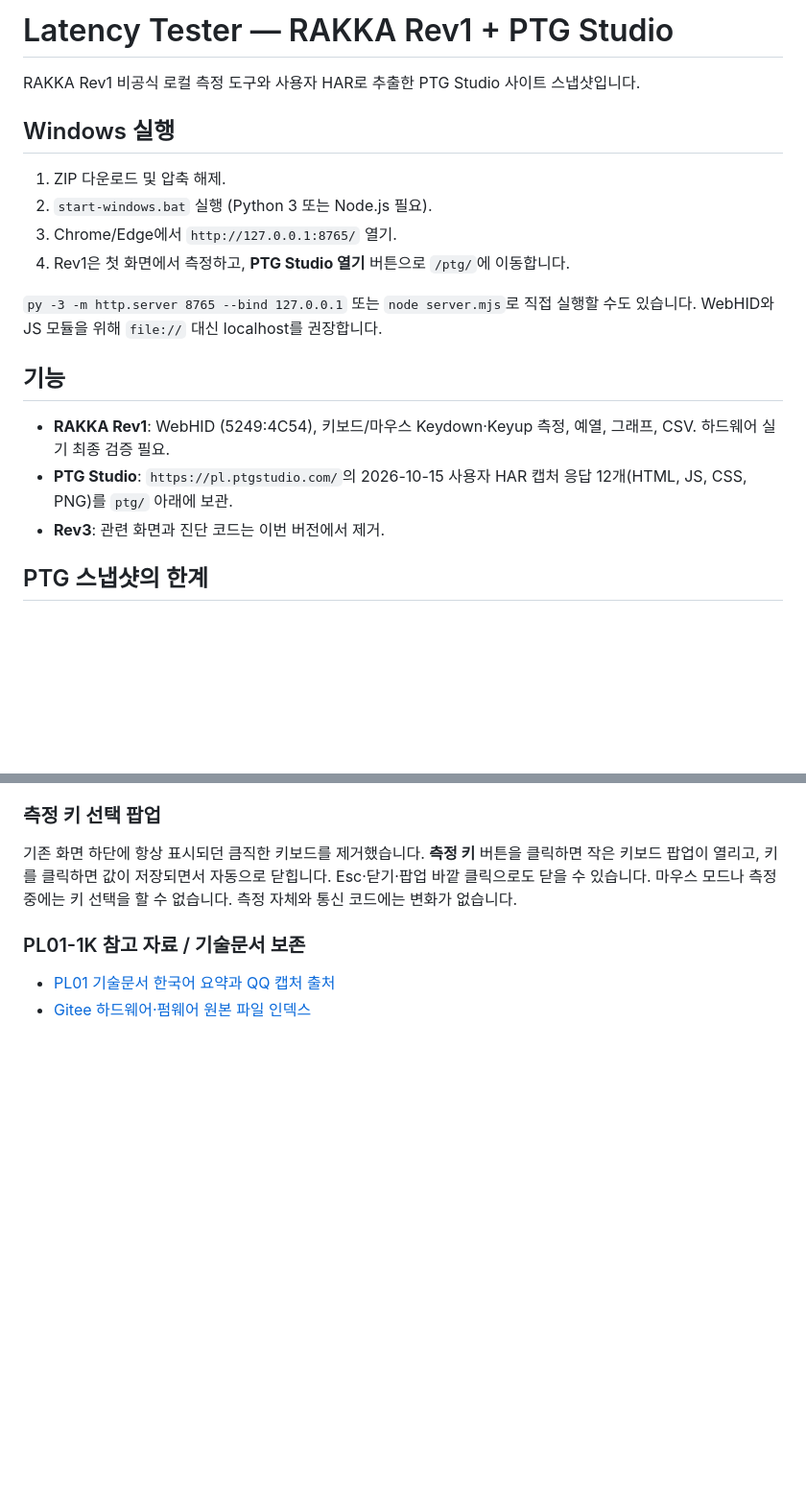
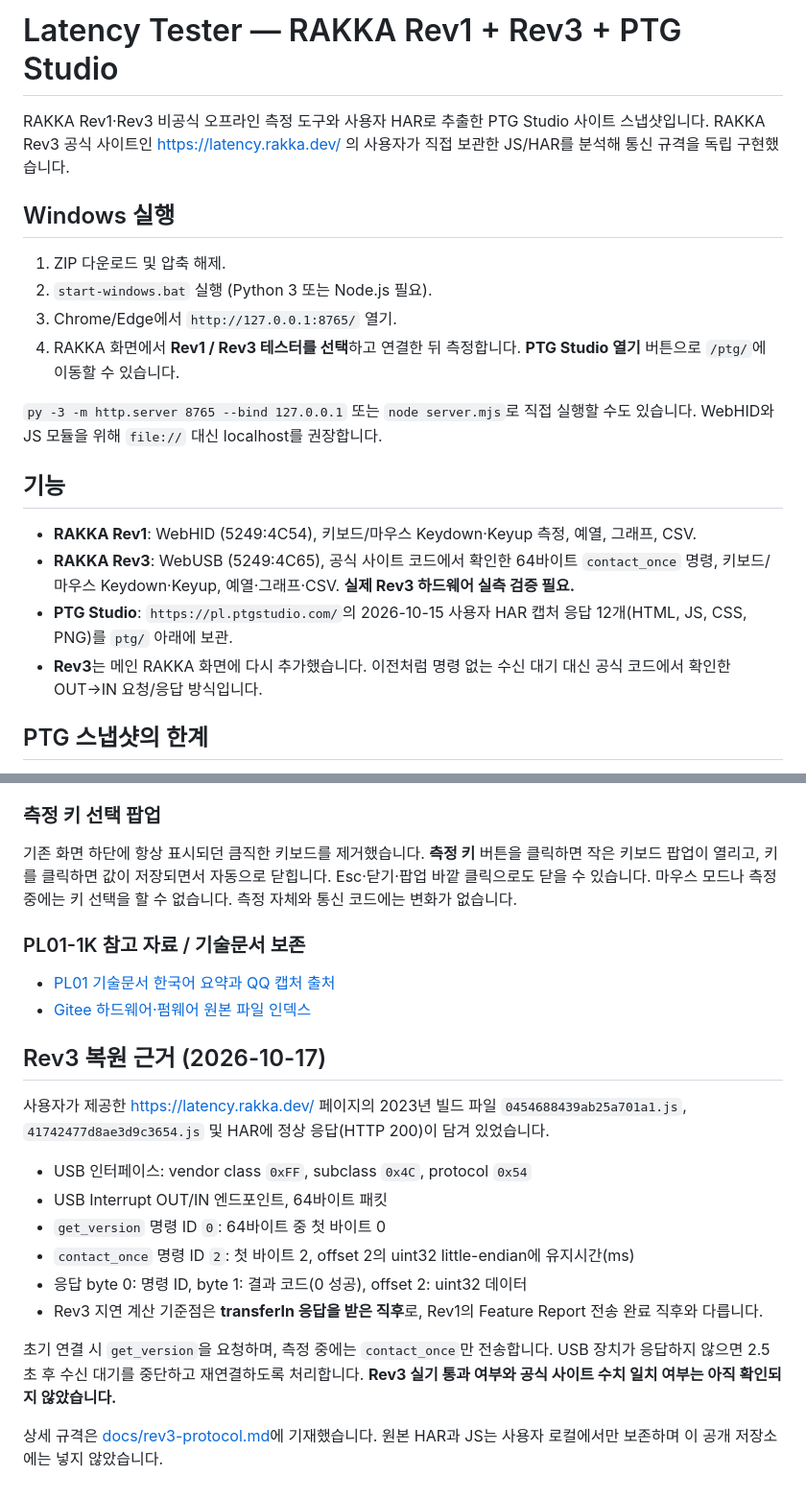
Before and after one commit to pingpingjinping/latency-tester, a Markdown page: README.md, 2 parts joined by grey strips. Shown at 96% size. Rendered like a GitHub page; blank space fills up the shorter version.

Commit message:
docs: document recovered Rev3 commands, timing and offline instructions

```diff
--- a/README.md
+++ b/README.md
@@ -1,21 +1,22 @@
-# Latency Tester — RAKKA Rev1 + PTG Studio
+# Latency Tester — RAKKA Rev1 + Rev3 + PTG Studio
 
-RAKKA Rev1 비공식 로컬 측정 도구와 사용자 HAR로 추출한 PTG Studio 사이트 스냅샷입니다.
+RAKKA Rev1·Rev3 비공식 오프라인 측정 도구와 사용자 HAR로 추출한 PTG Studio 사이트 스냅샷입니다. RAKKA Rev3 공식 사이트인 https://latency.rakka.dev/ 의 사용자가 직접 보관한 JS/HAR를 분석해 통신 규격을 독립 구현했습니다.
 
 ## Windows 실행
 
 1. ZIP 다운로드 및 압축 해제.
 2. `start-windows.bat` 실행 (Python 3 또는 Node.js 필요).
 3. Chrome/Edge에서 `http://127.0.0.1:8765/` 열기.
-4. Rev1은 첫 화면에서 측정하고, **PTG Studio 열기** 버튼으로 `/ptg/`에 이동합니다.
+4. RAKKA 화면에서 **Rev1 / Rev3 테스터를 선택**하고 연결한 뒤 측정합니다. **PTG Studio 열기** 버튼으로 `/ptg/`에 이동할 수 있습니다.
 
 `py -3 -m http.server 8765 --bind 127.0.0.1` 또는 `node server.mjs`로 직접 실행할 수도 있습니다. WebHID와 JS 모듈을 위해 `file://` 대신 localhost를 권장합니다.
 
 ## 기능
 
-- **RAKKA Rev1**: WebHID (5249:4C54), 키보드/마우스 Keydown·Keyup 측정, 예열, 그래프, CSV. 하드웨어 실기 최종 검증 필요.
+- **RAKKA Rev1**: WebHID (5249:4C54), 키보드/마우스 Keydown·Keyup 측정, 예열, 그래프, CSV.
+- **RAKKA Rev3**: WebUSB (5249:4C65), 공식 사이트 코드에서 확인한 64바이트 `contact_once` 명령, 키보드/마우스 Keydown·Keyup, 예열·그래프·CSV. **실제 Rev3 하드웨어 실측 검증 필요.**
 - **PTG Studio**: `https://pl.ptgstudio.com/`의 2026-10-15 사용자 HAR 캡처 응답 12개(HTML, JS, CSS, PNG)를 `ptg/` 아래에 보관.
-- **Rev3**: 관련 화면과 진단 코드는 이번 버전에서 제거.
+- **Rev3**는 메인 RAKKA 화면에 다시 추가했습니다. 이전처럼 명령 없는 수신 대기 대신 공식 코드에서 확인한 OUT→IN 요청/응답 방식입니다.
 
 ## PTG 스냅샷의 한계
 
@@ -67,3 +69,19 @@ PTG 화면 위의 별도 전체 너비 전환 바를 제거하고, 기존 흰색
 
 - [PL01 기술문서 한국어 요약과 QQ 캡처 출처](references/pl01/qq-docs/README.md)
 - [Gitee 하드웨어·펌웨어 원본 파일 인덱스](references/pl01/gitee/README.md)
+
+
+## Rev3 복원 근거 (2026-10-17)
+
+사용자가 제공한 https://latency.rakka.dev/ 페이지의 2023년 빌드 파일 `0454688439ab25a701a1.js`, `41742477d8ae3d9c3654.js` 및 HAR에 정상 응답(HTTP 200)이 담겨 있었습니다.
+
+- USB 인터페이스: vendor class `0xFF`, subclass `0x4C`, protocol `0x54`
+- USB Interrupt OUT/IN 엔드포인트, 64바이트 패킷
+- `get_version` 명령 ID `0`: 64바이트 중 첫 바이트 0
+- `contact_once` 명령 ID `2`: 첫 바이트 2, offset 2의 uint32 little-endian에 유지시간(ms)
+- 응답 byte 0: 명령 ID, byte 1: 결과 코드(0 성공), offset 2: uint32 데이터
+- Rev3 지연 계산 기준점은 **transferIn 응답을 받은 직후**로, Rev1의 Feature Report 전송 완료 직후와 다릅니다.
+
+초기 연결 시 `get_version`을 요청하며, 측정 중에는 `contact_once`만 전송합니다. USB 장치가 응답하지 않으면 2.5초 후 수신 대기를 중단하고 재연결하도록 처리합니다. **Rev3 실기 통과 여부와 공식 사이트 수치 일치 여부는 아직 확인되지 않았습니다.**
+
+상세 규격은 [docs/rev3-protocol.md](docs/rev3-protocol.md)에 기재했습니다. 원본 HAR과 JS는 사용자 로컬에서만 보존하며 이 공개 저장소에는 넣지 않았습니다.
```
Also changed, not shown: other parts of README.md (+4 -3 lines).
